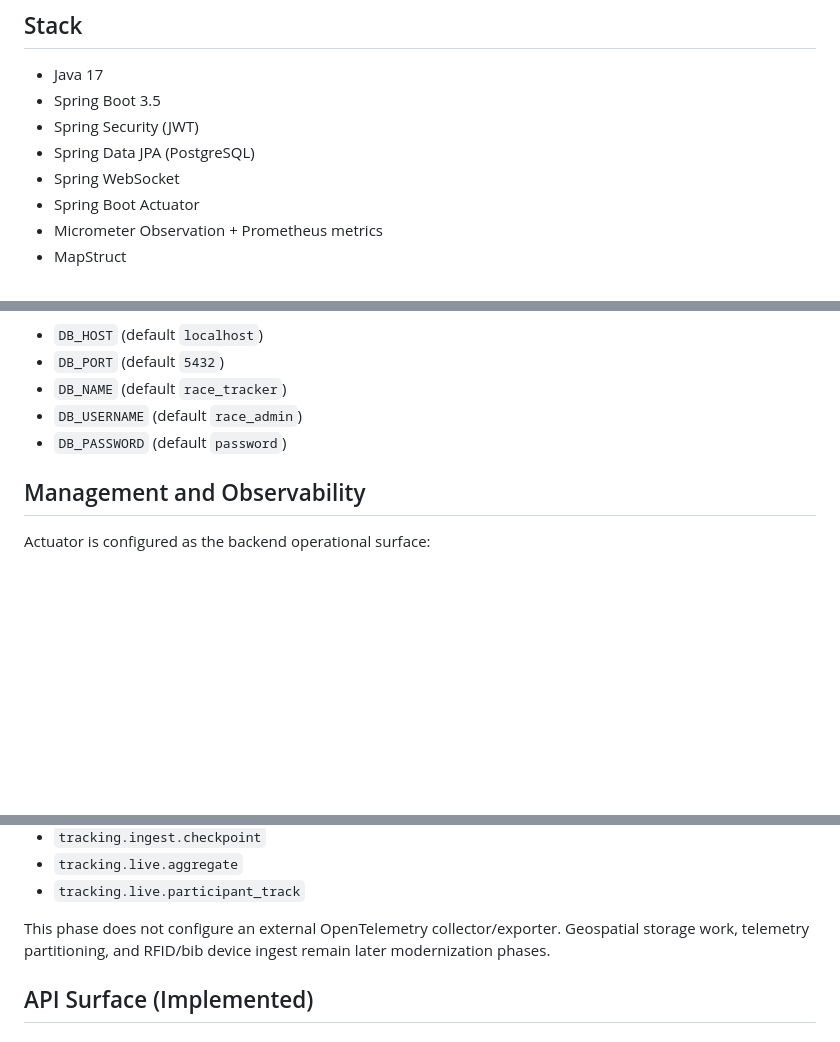
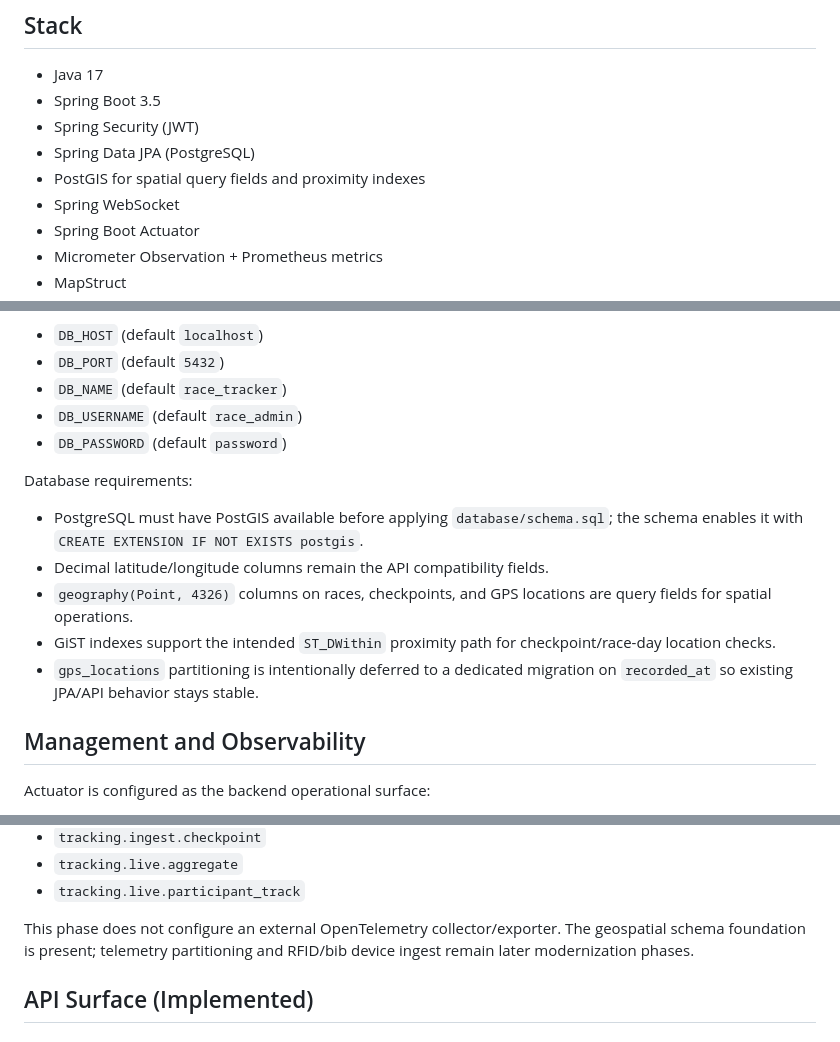
Before and after one commit to nkosea07/stridex, a Markdown page: apps/backend/README.md, 3 parts joined by grey strips. Rendered like a GitHub page; blank space fills up the shorter version.

Commit message:
docs(backend): document geospatial telemetry foundation

```diff
--- a/apps/backend/README.md
+++ b/apps/backend/README.md
@@ -7,6 +7,7 @@ Spring Boot API for race administration, participant tracking, results, and noti
 - Spring Boot 3.5
 - Spring Security (JWT)
 - Spring Data JPA (PostgreSQL)
+- PostGIS for spatial query fields and proximity indexes
 - Spring WebSocket
 - Spring Boot Actuator
 - Micrometer Observation + Prometheus metrics
@@ -37,6 +38,13 @@ Common database variables:
 - `DB_USERNAME` (default `race_admin`)
 - `DB_PASSWORD` (default `password`)
 
+Database requirements:
+- PostgreSQL must have PostGIS available before applying `database/schema.sql`; the schema enables it with `CREATE EXTENSION IF NOT EXISTS postgis`.
+- Decimal latitude/longitude columns remain the API compatibility fields.
+- `geography(Point, 4326)` columns on races, checkpoints, and GPS locations are query fields for spatial operations.
+- GiST indexes support the intended `ST_DWithin` proximity path for checkpoint/race-day location checks.
+- `gps_locations` partitioning is intentionally deferred to a dedicated migration on `recorded_at` so existing JPA/API behavior stays stable.
+
 ## Management and Observability
 
 Actuator is configured as the backend operational surface:
@@ -56,7 +64,7 @@ The public tracking and tracking ingest hot paths are instrumented with Micromet
 - `tracking.live.aggregate`
 - `tracking.live.participant_track`
 
-This phase does not configure an external OpenTelemetry collector/exporter. Geospatial storage work, telemetry partitioning, and RFID/bib device ingest remain later modernization phases.
+This phase does not configure an external OpenTelemetry collector/exporter. The geospatial schema foundation is present; telemetry partitioning and RFID/bib device ingest remain later modernization phases.
 
 ## API Surface (Implemented)
 
```
Also changed, not shown: DEVELOPMENT_GUIDE.md (+13 -2 lines), README.md (+6 -3 lines).
